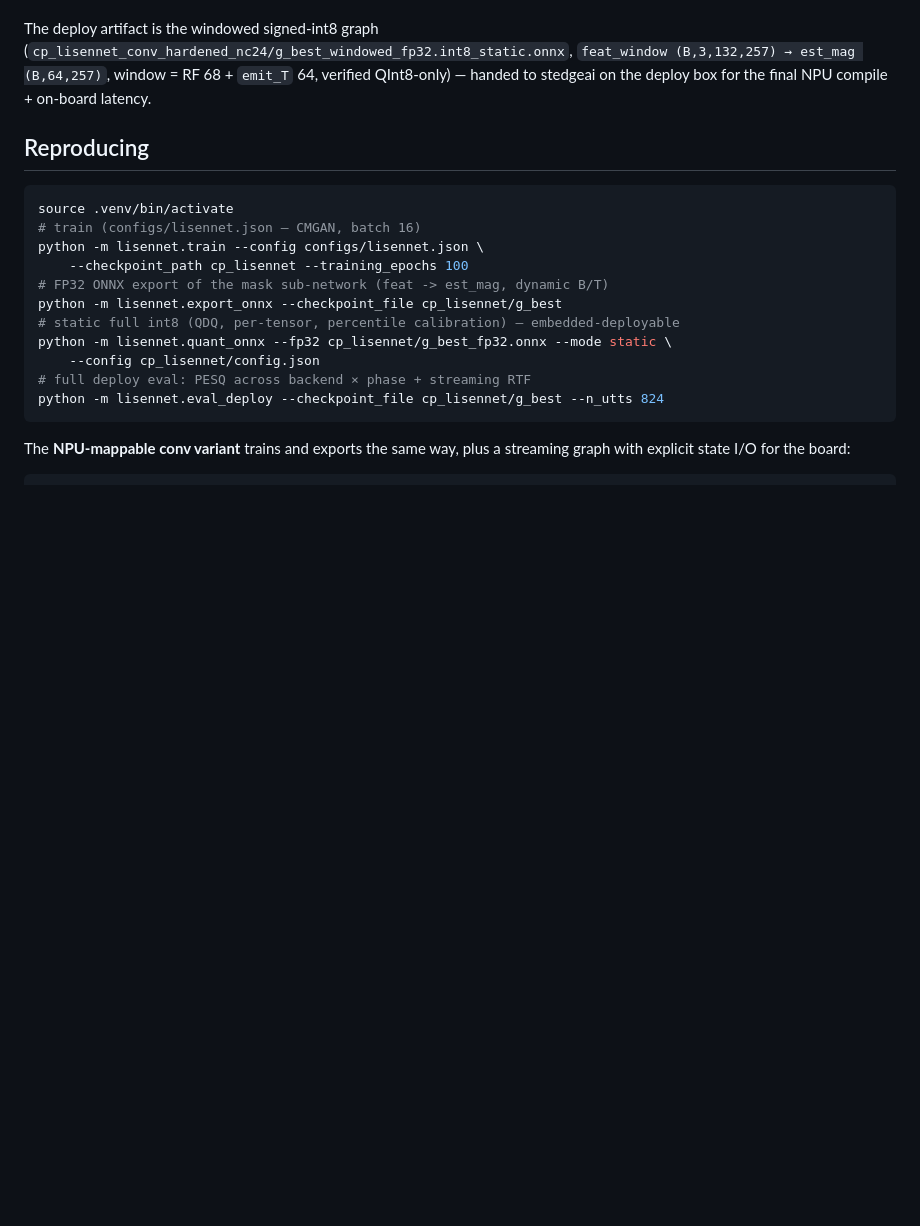
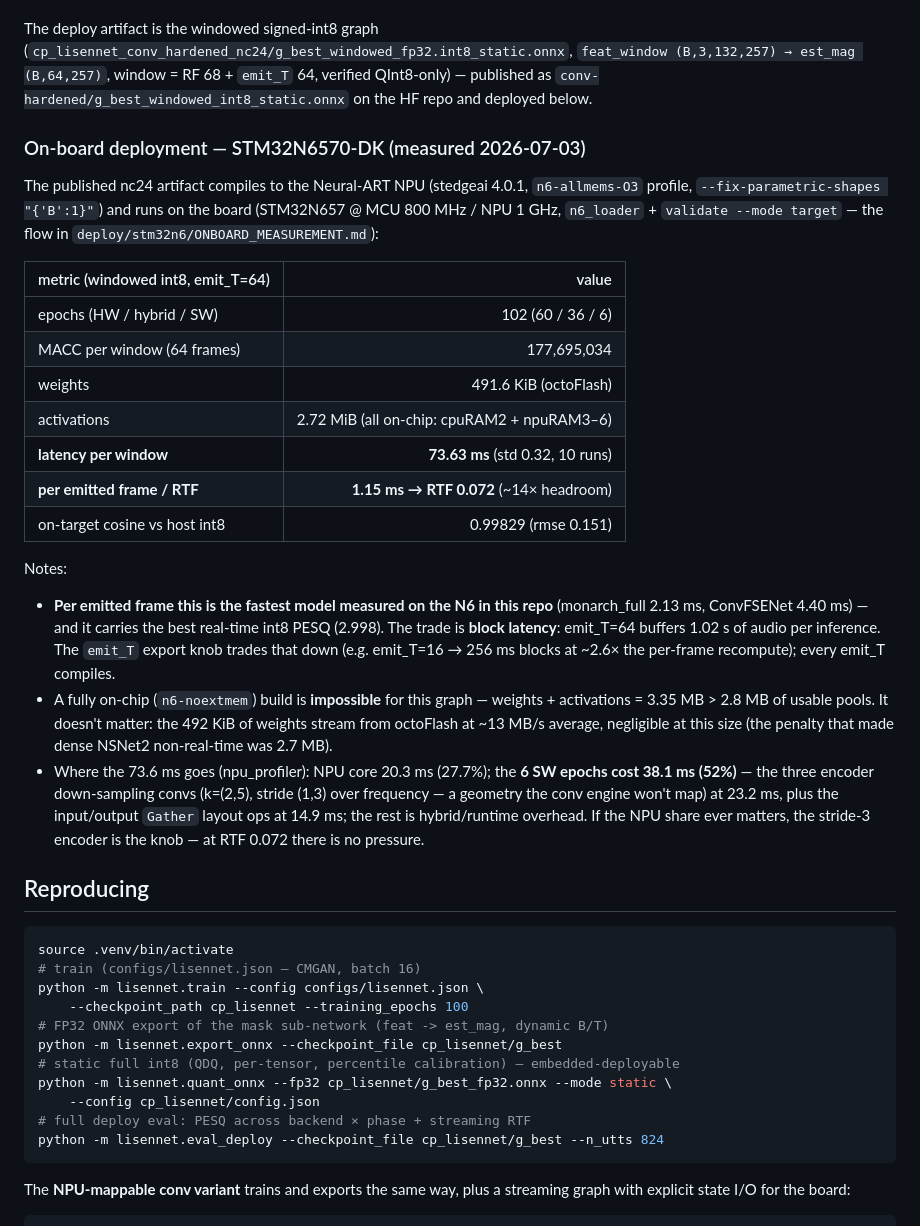
Before and after one commit to LarocheC/eco8-neaixt, a Markdown page: RESULTS_LISENNET.md, the part around the change. Rendered like a GitHub page; blank space fills up the shorter version.

```diff
--- a/RESULTS_LISENNET.md
+++ b/RESULTS_LISENNET.md
@@ -261,8 +261,43 @@ nc24 seed to calibrate run variance
 The deploy artifact is the windowed signed-int8 graph
 (`cp_lisennet_conv_hardened_nc24/g_best_windowed_fp32.int8_static.onnx`,
 `feat_window (B,3,132,257) → est_mag (B,64,257)`, window = RF 68 + `emit_T` 64,
-verified QInt8-only) — handed to stedgeai on the deploy box for the final NPU
-compile + on-board latency.
+verified QInt8-only) — published as `conv-hardened/g_best_windowed_int8_static.onnx`
+on the HF repo and deployed below.
+
+### On-board deployment — STM32N6570-DK (measured 2026-07-03)
+
+The published nc24 artifact compiles to the Neural-ART NPU (stedgeai 4.0.1,
+`n6-allmems-O3` profile, `--fix-parametric-shapes "{'B':1}"`) and runs on the
+board (STM32N657 @ MCU 800 MHz / NPU 1 GHz, `n6_loader` + `validate --mode
+target` — the flow in `deploy/stm32n6/ONBOARD_MEASUREMENT.md`):
+
+| metric (windowed int8, emit_T=64)   | value |
+| ----------------------------------- | ----: |
+| epochs (HW / hybrid / SW)           | 102 (60 / 36 / 6) |
+| MACC per window (64 frames)         | 177,695,034 |
+| weights                             | 491.6 KiB (octoFlash) |
+| activations                         | 2.72 MiB (all on-chip: cpuRAM2 + npuRAM3–6) |
+| **latency per window**              | **73.63 ms** (std 0.32, 10 runs) |
+| **per emitted frame / RTF**         | **1.15 ms → RTF 0.072** (~14× headroom) |
+| on-target cosine vs host int8       | 0.99829 (rmse 0.151) |
+
+Notes:
+
+* **Per emitted frame this is the fastest model measured on the N6 in this repo**
+  (monarch_full 2.13 ms, ConvFSENet 4.40 ms) — and it carries the best real-time
+  int8 PESQ (2.998). The trade is **block latency**: emit_T=64 buffers 1.02 s of
+  audio per inference. The `emit_T` export knob trades that down (e.g. emit_T=16
+  → 256 ms blocks at ~2.6× the per-frame recompute); every emit_T compiles.
+* A fully on-chip (`n6-noextmem`) build is **impossible** for this graph —
+  weights + activations = 3.35 MB > 2.8 MB of usable pools. It doesn't matter:
+  the 492 KiB of weights stream from octoFlash at ~13 MB/s average, negligible
+  at this size (the penalty that made dense NSNet2 non-real-time was 2.7 MB).
+* Where the 73.6 ms goes (npu_profiler): NPU core 20.3 ms (27.7%); the **6 SW
+  epochs cost 38.1 ms (52%)** — the three encoder down-sampling convs
+  (k=(2,5), stride (1,3) over frequency — a geometry the conv engine won't map)
+  at 23.2 ms, plus the input/output `Gather` layout ops at 14.9 ms; the rest is
+  hybrid/runtime overhead. If the NPU share ever matters, the stride-3 encoder
+  is the knob — at RTF 0.072 there is no pressure.
 
 ## Reproducing
 
```
Also changed, not shown: LISENNET_NPU_HANDOVER.md (+27 -15 lines), deploy/stm32n6/ONBOARD_MEASUREMENT.md (+16 -4 lines).
